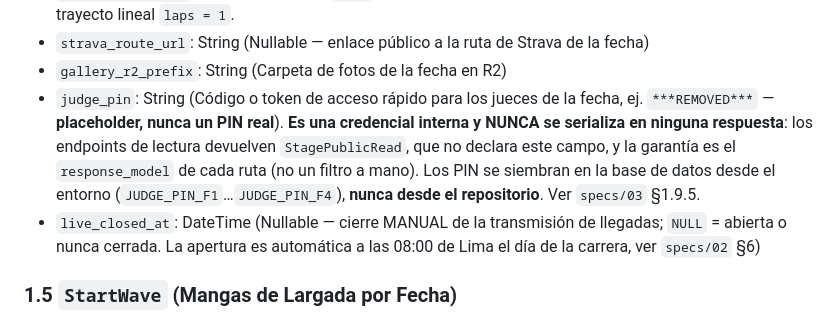
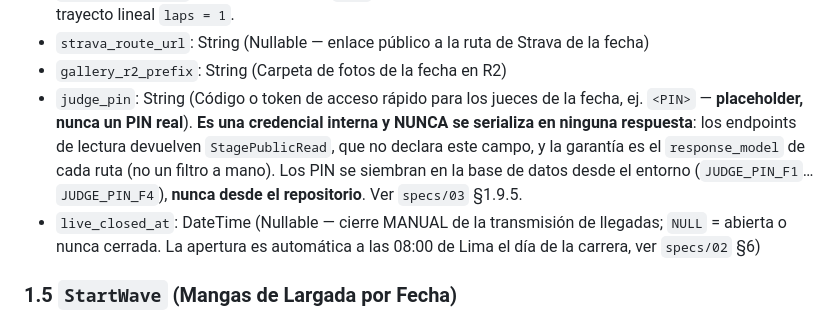
Before and after one commit to edilccahua/copa-macrosur-web, a Markdown page: specs/00-domain-schema.md, the part around the change. Drawn GitHub-style.

Commit message:
docs(specs): placeholder de judge_pin sin forma de credencial
'KUS-F1-XXXX' coincidía con el patrón de un PIN real y la purga del historial
lo sustituyó por ***REMOVED***. Ahora es '<PIN>', que no se confunde con uno.

```diff
--- a/specs/00-domain-schema.md
+++ b/specs/00-domain-schema.md
@@ -50,7 +50,7 @@ Representa a la persona física a lo largo de todo el campeonato (sin login obli
 - `laps`: Integer (Default `1`). Vueltas del circuito. En circuitos por vueltas (ej. *Z Xtreme*) `distance_km` y `elevation_gain_m` son **POR VUELTA** y `laps` es el máximo (ej. 11.83 km/vuelta × 3 vueltas). En fechas de trayecto lineal `laps = 1`.
 - `strava_route_url`: String (Nullable — enlace público a la ruta de Strava de la fecha)
 - `gallery_r2_prefix`: String (Carpeta de fotos de la fecha en R2)
-- `judge_pin`: String (Código o token de acceso rápido para los jueces de la fecha, ej. `***REMOVED***` — **placeholder, nunca un PIN real**). **Es una credencial interna y NUNCA se serializa en ninguna respuesta**: los endpoints de lectura devuelven `StagePublicRead`, que no declara este campo, y la garantía es el `response_model` de cada ruta (no un filtro a mano). Los PIN se siembran en la base de datos desde el entorno (`JUDGE_PIN_F1`…`JUDGE_PIN_F4`), **nunca desde el repositorio**. Ver `specs/03` §1.9.5.
+- `judge_pin`: String (Código o token de acceso rápido para los jueces de la fecha, ej. `<PIN>` — **placeholder, nunca un PIN real**). **Es una credencial interna y NUNCA se serializa en ninguna respuesta**: los endpoints de lectura devuelven `StagePublicRead`, que no declara este campo, y la garantía es el `response_model` de cada ruta (no un filtro a mano). Los PIN se siembran en la base de datos desde el entorno (`JUDGE_PIN_F1`…`JUDGE_PIN_F4`), **nunca desde el repositorio**. Ver `specs/03` §1.9.5.
 - `live_closed_at`: DateTime (Nullable — cierre MANUAL de la transmisión de llegadas; `NULL` = abierta o nunca cerrada. La apertura es automática a las 08:00 de Lima el día de la carrera, ver `specs/02` §6)
 
 ### 1.5 `StartWave` (Mangas de Largada por Fecha)
```
